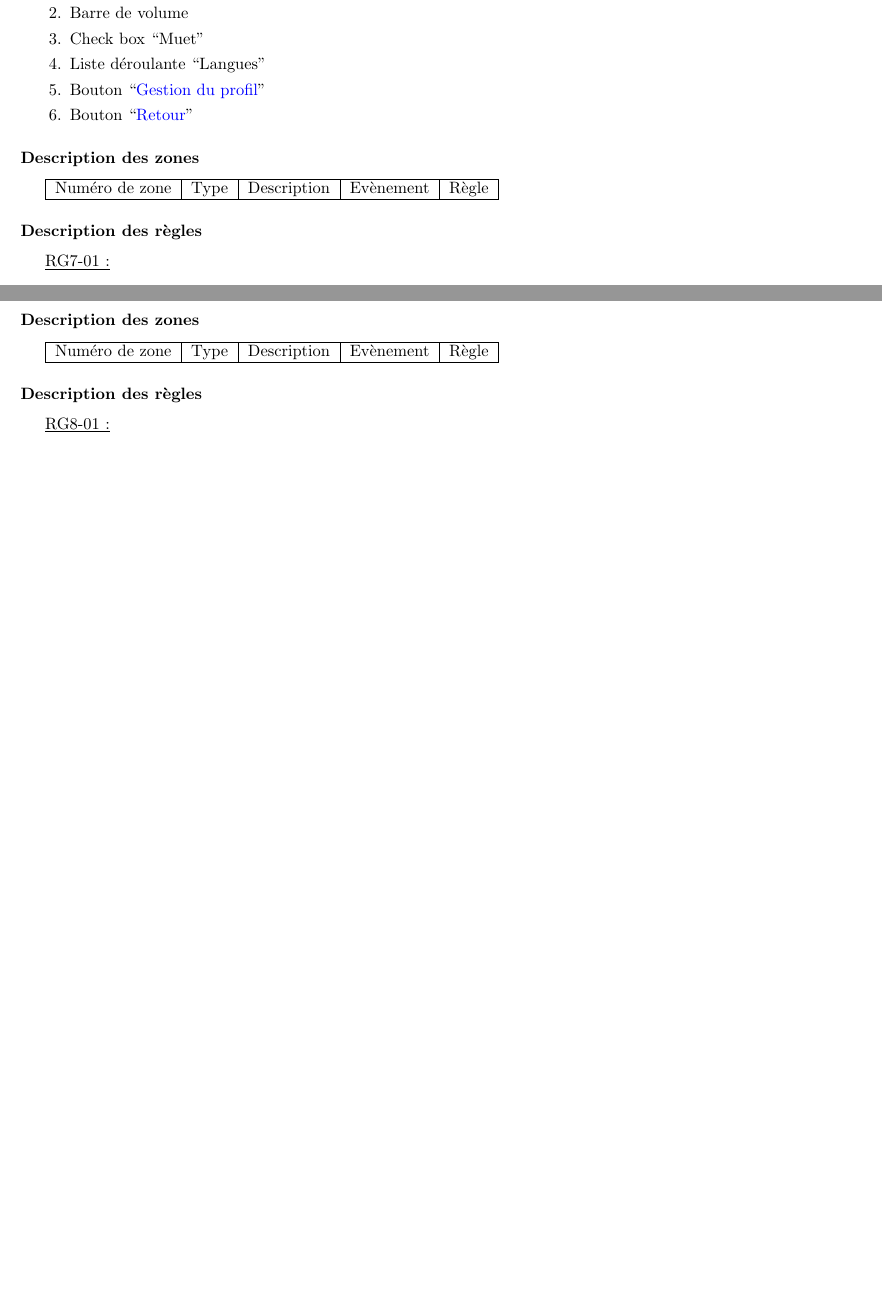
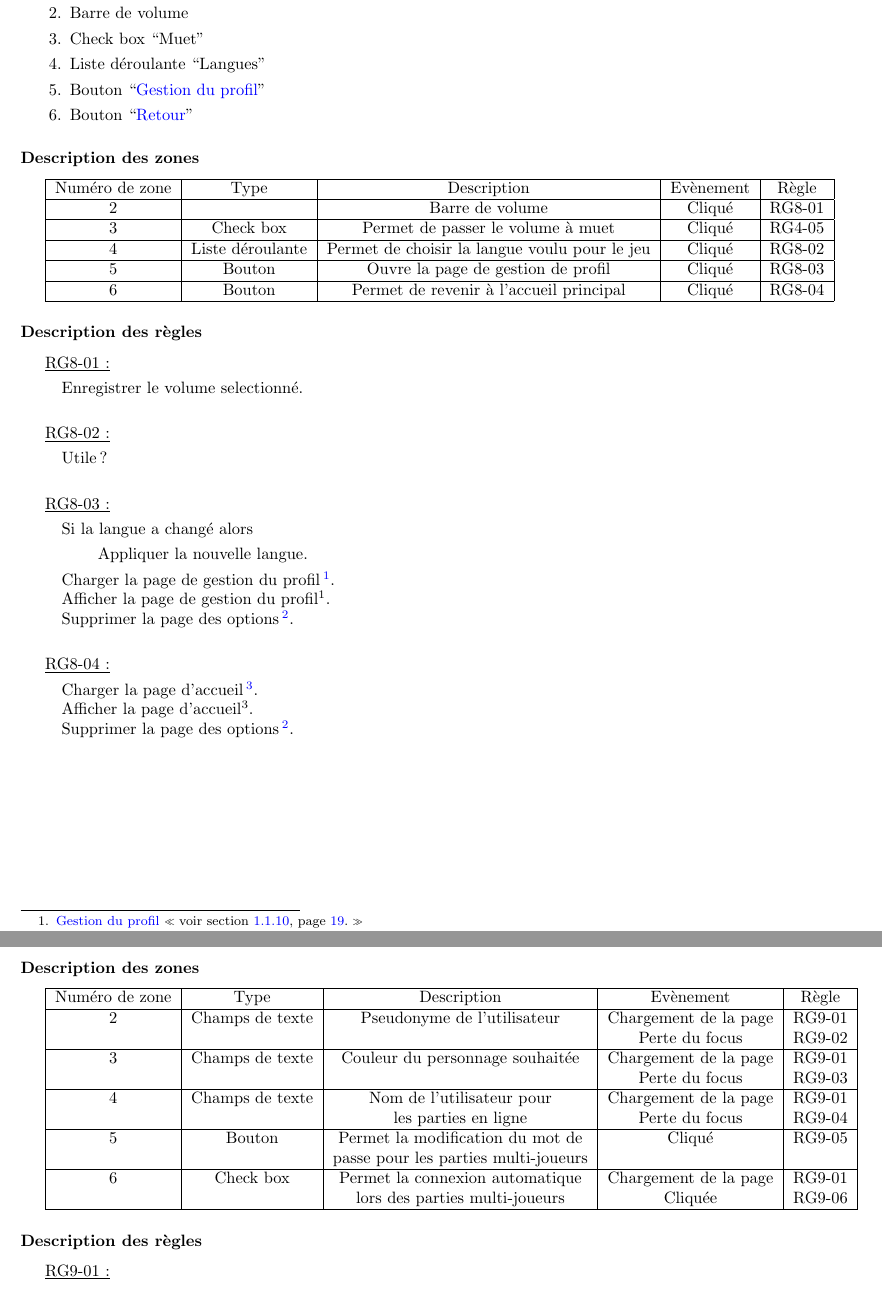
Before and after one commit to weimingtom/bomberman-android-ios, a LaTeX document (doc/scenarios/scenarios.tex): two parts of pages 18 and 19 of 20, joined at a grey line, cut so that both start at the same text, the shorter picture padded with empty space. Compiled offline with LaTeX, dvips and Ghostscript.

Commit message:
Mise à jour du fichier scenarios.tex

```diff
--- a/doc/scenarios/scenarios.tex
+++ b/doc/scenarios/scenarios.tex
@@ -184,7 +184,7 @@
 						\og voir section \ref{Creer partie solo}, page \pageref{Creer partie solo}.\fg
 					}.\\
 				Afficher la page de création d'une partie hors ligne \footnotemark[1].\\
-				Cacher la page d'accueil%
+				Supprimer la page d'accueil%
 					\footnote{
 						\hyperlink{Page d'accueil}{Page d'accueil}
 						\og voir section \ref{accueil}, page \pageref{accueil}.\fg
@@ -223,7 +223,7 @@
 						Afficher l'erreur dans la page de connexion multi-joueurs\footnotemark[4].
 					\end{quote}
 				\end{quote}
-				Cacher la page d'accueil\footnotemark[2].\\
+				Supprimer la page d'accueil\footnotemark[2].\\
 			\end{quote}
 
 
@@ -235,7 +235,7 @@
 						\og voir section \ref{Options}, page \pageref{Options}.\fg
 					}.\\
 				Afficher la page des options\footnotemark[5].\\
-				Cacher la page d'accueil\footnotemark[2].\\
+				Supprimer la page d'accueil\footnotemark[2].\\
 			\end{quote}
 
 
@@ -247,7 +247,7 @@
 						\og voir section \ref{Statistiques}, page \pageref{Statistiques}.\fg
 					}.\\
 				Afficher la page des statistiques\footnotemark[6].\\
-				Cacher la page d'accueil\footnotemark[2].\\
+				Supprimer la page d'accueil\footnotemark[2].\\
 			\end{quote}
 
 
@@ -259,7 +259,7 @@
 						\og voir section \ref{Creation de niveaux}, page \pageref{Creation de niveaux}.\fg
 					}.\\
 				Afficher la page de création de niveaux\footnotemark[7].\\
-				Cacher la page d'accueil\footnotemark[2].\\
+				Supprimer la page d'accueil\footnotemark[2].\\
 			\end{quote}
 
 
@@ -271,7 +271,7 @@
 						\og voir section \ref{Aide}, page \pageref{Aide}.\fg
 					}.\\
 				Afficher la page d'aide\footnotemark[8].\\
-				Cacher la page d'accueil\footnotemark[2].\\
+				Supprimer la page d'accueil\footnotemark[2].\\
 			\end{quote}
 
 
@@ -290,7 +290,7 @@
 						\og voir section \ref{profil}, page \pageref{profil}.\fg
 					}.\\
 				Afficher la page de création du profil\footnotemark[8].\\
-				Cacher la page d'accueil\footnotemark[2].\\
+				Supprimer la page d'accueil\footnotemark[2].\\
 			\end{quote}
 
 
@@ -495,7 +495,7 @@
 									\og voir section \ref{Accueil multi-joueurs}, page \pageref{Accueil multi-joueurs}.\fg
 								}.\\
 								RG4-05.\\
-								Supprimer toutes les pages existantes.
+								Supprimer toutes les pages existantes sauf la page d'acceuil multi-joueurs\footnotemark[2].
 							\end{quote}
 						\end{quote}
 				\end{quote}
@@ -551,7 +551,7 @@
 							\og voir section \ref{Creation compte multi-joueurs}, page \pageref{Creation compte multi-joueurs}.\fg
 						}.\\
 					Afficher la page de création d'un compte multi-joueurs\footnotemark[1].\\
-					Cacher la page de connexion multi-joueurs%
+					Supprimer la page de connexion multi-joueurs%
 						\footnote[2]{
 							\hyperlink{Connexion multi-joueurs}{Connexion multi-joueurs}
 							\og voir section \ref{Connexion multi-joueurs}, page \pageref{Connexion multi-joueurs}.\fg
@@ -601,4 +588,4 @@
 								\og voir section \ref{Accueil multi-joueurs}, page \pageref{Accueil multi-joueurs}.\fg
 							}.\\
 						Afficher la page d'accueil multi-joueurs \footnotemark[4].\\
-						Supprimer la page de connexion multi-joueurs \footnotemark[2].\\
+						Supprimer la page de connexion multi-joueurs \footnotemark[2].
@@ -629,7 +620,7 @@
 
 			\begin{tabular}{|c|c|c|c|c|} \hline
 				Numéro de zone & Type  & Description & Evènement &	Règle \\\hline
-				2 & Champs de texte & Permet de filtrer les parties & Perte du focus & RG6-01 \\
+				2 & Champs de texte & Permet de filtrer les parties & Texte saisi & RG6-01 \\
 				  &                 & selon le texte tapé par l'utilisateur & & \\\hline
 				3 & Bouton & Rafraichi la liste des parties & Cliqué & RG6-02 \\
 				  &        & en cours & & \\\hline
@@ -804,0 +795 @@
+					Supprimer la page de création d'une partie multi-joueurs.\\
@@ -835,15 +828,61 @@
 
 			\begin{tabular}{|c|c|c|c|c|} \hline
 				Numéro de zone & Type  & Description & Evènement &	Règle \\\hline
+				2 & & Barre de volume & Cliqué & RG8-01 \\\hline
+				3 & Check box & Permet de passer le volume à muet & Cliqué & RG4-05 \\\hline
+				4 & Liste déroulante & Permet de choisir la langue voulu pour le jeu & Cliqué & RG8-02 \\\hline
+				5 & Bouton & Ouvre la page de gestion de profil & Cliqué & RG8-03 \\\hline
+				6 & Bouton & Permet de revenir à l'accueil principal & Cliqué & RG8-04 \\\hline
 			\end{tabular}
 
 		\subsubsection{Description des règles}
 
-			\underline{RG7-01 :}
+			\underline{RG8-01 :}
 				\begin{quote}
-
+					Enregistrer le volume selectionné.\\
 				\end{quote}
 
+
+			\underline{RG8-02 :}
+				\begin{quote}
+					Utile ? \\
+				\end{quote}
+
+
+			\underline{RG8-03 :}
+				\begin{quote}
+					Si la langue a changé alors
+					\begin{quote}
+						Appliquer la nouvelle langue.
+					\end{quote}
+					Charger la page de gestion du profil%
+						\footnote[1]{
+							\hyperlink{Gestion du profil}{Gestion du profil}
+							\og voir section \ref{Gestion du profil}, page \pageref{Gestion du profil}.\fg
+						}.\\
+					Afficher la page de gestion du profil\footnotemark[1].\\
+					Supprimer la page des options%
+						\footnote[2]{
+							\hyperlink{Options}{Options}
+							\og voir section \ref{Options}, page \pageref{Options}.\fg
+						}.\\
+				\end{quote}
+
+
+			\underline{RG8-04 :}
+				\begin{quote}
+					Charger la page d'accueil%
+						\footnote[3]{
+							\hyperlink{Page d'accueil}{Page d'accueil}
+							\og voir section \ref{accueil}, page \pageref{accueil}.\fg
+						}.\\
+					Afficher la page d'accueil\footnotemark[3].\\
+					Supprimer la page des options%
+						\footnote[2]{
+							\hyperlink{Options}{Options}
+							\og voir section \ref{Options}, page \pageref{Options}.\fg
+						}.\\
+				\end{quote}
 \newpage
 
 	\subsection{Gestion du profil}
@@ -868,11 +909,21 @@
 
 			\begin{tabular}{|c|c|c|c|c|} \hline
 				Numéro de zone & Type  & Description & Evènement &	Règle \\\hline
+				2 & Champs de texte & Pseudonyme de l'utilisateur & Chargement de la page & RG9-01 \\
+				  &                 &                             & Perte du focus & RG9-02 \\\hline
+				3 & Champs de texte & Couleur du personnage souhaitée & Chargement de la page & RG9-01 \\
+				  &                 &                             & Perte du focus & RG9-03 \\\hline
+				4 & Champs de texte & Nom de l'utilisateur pour & Chargement de la page & RG9-01 \\
+				  &                 & les parties en ligne      & Perte du focus & RG9-04 \\\hline
+				5 & Bouton & Permet la modification du mot de & Cliqué & RG9-05 \\
+				  &        & passe pour les parties multi-joueurs & & \\\hline
+				6 & Check box & Permet la connexion automatique & Chargement de la page & RG9-01 \\
+				  &           & lors des parties multi-joueurs            & Cliquée               & RG9-06 \\\hline
 			\end{tabular}
 
 		\subsubsection{Description des règles}
 
-			\underline{RG8-01 :}
+			\underline{RG9-01 :}
 				\begin{quote}
 
 				\end{quote}
```
Also changed, not shown: doc/scenarios/scenarios.pdf, doc/scenarios/scenarios.tex (50 more changed lines).
